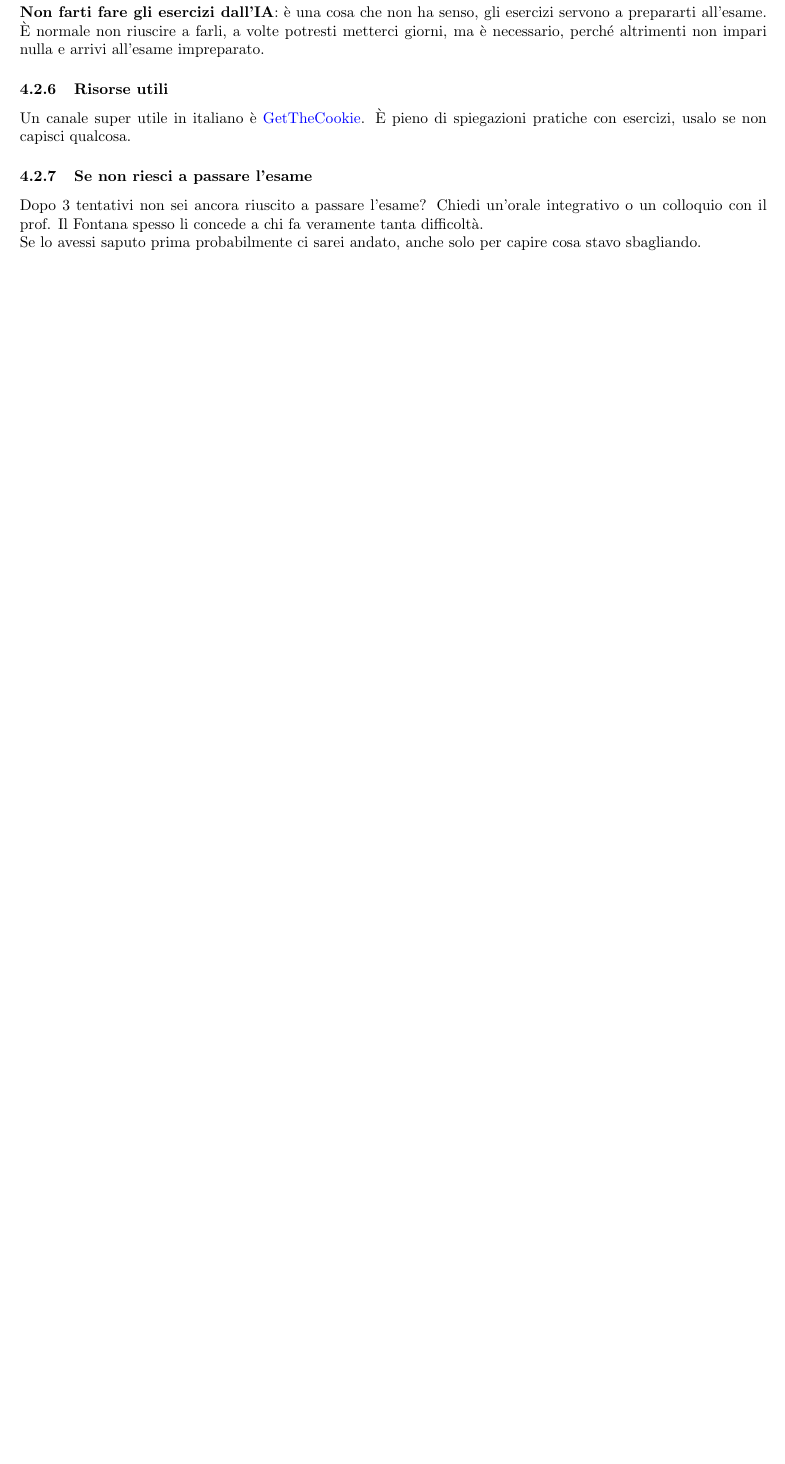
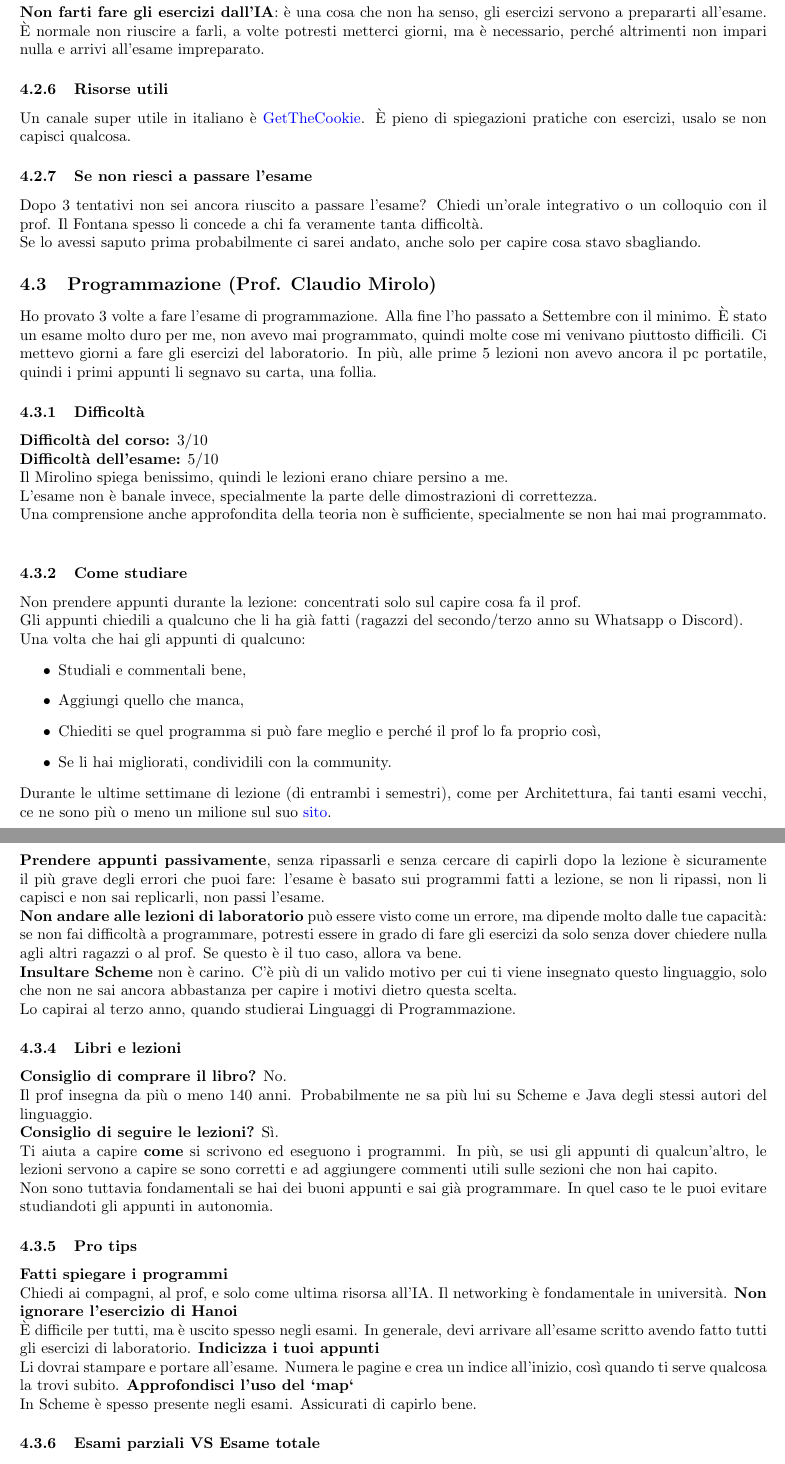
Before and after one commit to Verryx-02/Scuola-di-sopravvivenza-per-studenti-di-Informatica, a LaTeX document (Volume2.tex): part of page 4 of 4 before the commit and two parts of pages 4 and 5 of 6 after it, the two joined at a grey line, cut so that both start at the same text, the shorter picture padded with empty space. Compiled offline with pdfLaTeX.

Commit message:
Add: Struct and content of Programmazione e Laboratorio

```diff
--- a/Volume2.tex
+++ b/Volume2.tex
@@ -145,3 +145,52 @@ Se lo avessi saputo prima probabilmente ci sarei andato, anche solo per capire c
 
 
 
+\subsection{Programmazione (Prof. Claudio Mirolo)}
+Ho provato 3 volte a fare l'esame di programmazione. Alla fine l'ho passato a Settembre con il minimo. È stato un esame molto duro per me, non avevo mai programmato, quindi molte cose mi venivano piuttosto difficili. Ci mettevo giorni a fare gli esercizi del laboratorio.
+In più, alle prime 5 lezioni non avevo ancora il pc portatile, quindi i primi appunti li segnavo su carta, una follia.
+
+\subsubsection{Difficoltà}
+\textbf{Difficoltà del corso:} 3/10\\
+\textbf{Difficoltà dell'esame:} 5/10\\
+Il Mirolino spiega benissimo, quindi le lezioni erano chiare persino a me.\\
+L'esame non è banale invece, specialmente la parte delle dimostrazioni di correttezza.\\
+Una comprensione anche approfondita della teoria non è sufficiente, specialmente se non hai mai programmato.\\
+
+\subsubsection{Come studiare}
+Non prendere appunti durante la lezione: concentrati solo sul capire cosa fa il prof.\\
+Gli appunti chiedili a qualcuno che li ha già fatti (ragazzi del secondo/terzo anno su Whatsapp o Discord).\\
+Una volta che hai gli appunti di qualcuno:
+\begin{itemize}
+\item Studiali e commentali bene,
+\item Aggiungi quello che manca,
+\item Chiediti se quel programma si può fare meglio e perché il prof lo fa proprio così,
+\item Se li hai migliorati, condividili con la community.
+\end{itemize}
+Durante le ultime settimane di lezione (di entrambi i semestri), come per Architettura, fai tanti esami vecchi, ce ne sono più o meno un milione sul suo \href{https://users.dimi.uniud.it/~claudio.mirolo/teaching/programmazione/index.html}{sito}.\\
+
+\subsubsection{Errori da evitare}
+\textbf{Prendere appunti passivamente}, senza ripassarli e senza cercare di capirli dopo la lezione è sicuramente il più grave degli errori che puoi fare: l'esame è basato sui programmi fatti a lezione, se non li ripassi, non li capisci e non sai replicarli, non passi l'esame.\\
+\textbf{Non andare alle lezioni di laboratorio} può essere visto come un errore, ma dipende molto dalle tue capacità: se non fai difficoltà a programmare, potresti essere in grado di fare gli esercizi da solo senza dover chiedere nulla agli altri ragazzi o al prof. Se questo è il tuo caso, allora va bene.\\
+\textbf{Insultare Scheme} non è carino. C'è più di un valido motivo per cui ti viene insegnato questo linguaggio, solo che non ne sai ancora abbastanza per capire i motivi dietro questa scelta.\\
+Lo capirai al terzo anno, quando studierai Linguaggi di Programmazione.
+
+\subsubsection{Libri e lezioni}
+\textbf{Consiglio di comprare il libro?} No.\\
+Il prof insegna da più o meno 140 anni. Probabilmente ne sa più lui su Scheme e Java degli stessi autori del linguaggio.\\
+\textbf{Consiglio di seguire le lezioni?} Sì.\\
+Ti aiuta a capire \textbf{come} si scrivono ed eseguono i programmi. In più, se usi gli appunti di qualcun'altro, le lezioni servono a capire se sono corretti e ad aggiungere commenti utili sulle sezioni che non hai capito.\\
+Non sono tuttavia fondamentali se hai dei buoni appunti e sai già programmare. In quel caso te le puoi evitare studiandoti gli appunti in autonomia.
+
+
+
+\subsubsection{Pro tips}
+\textbf{Fatti spiegare i programmi}\\
+Chiedi ai compagni, al prof, e solo come ultima risorsa all'IA. Il networking è fondamentale in università.
+\textbf{Non ignorare l'esercizio di Hanoi}\\
+È difficile per tutti, ma è uscito spesso negli esami. In generale, devi arrivare all'esame scritto avendo fatto tutti gli esercizi di laboratorio.
+\textbf{Indicizza i tuoi appunti}\\
+Li dovrai stampare e portare all'esame. Numera le pagine e crea un indice all'inizio, così quando ti serve qualcosa la trovi subito.
+\textbf{Approfondisci l'uso del `map`}\\
+In Scheme è spesso presente negli esami. Assicurati di capirlo bene.
+
+\subsubsection{Esami parziali VS Esame totale}
```
Also changed, not shown: Volume2.tex (15 more changed lines).
